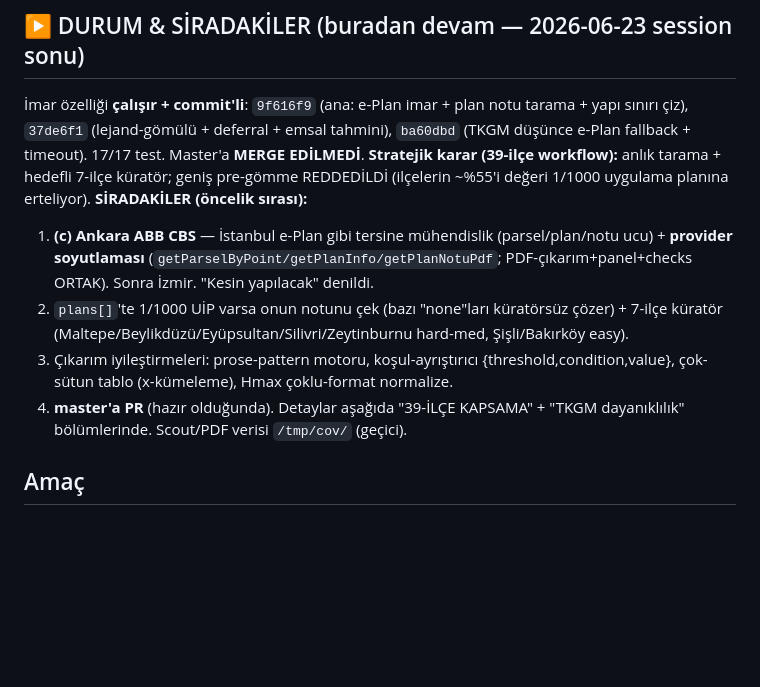
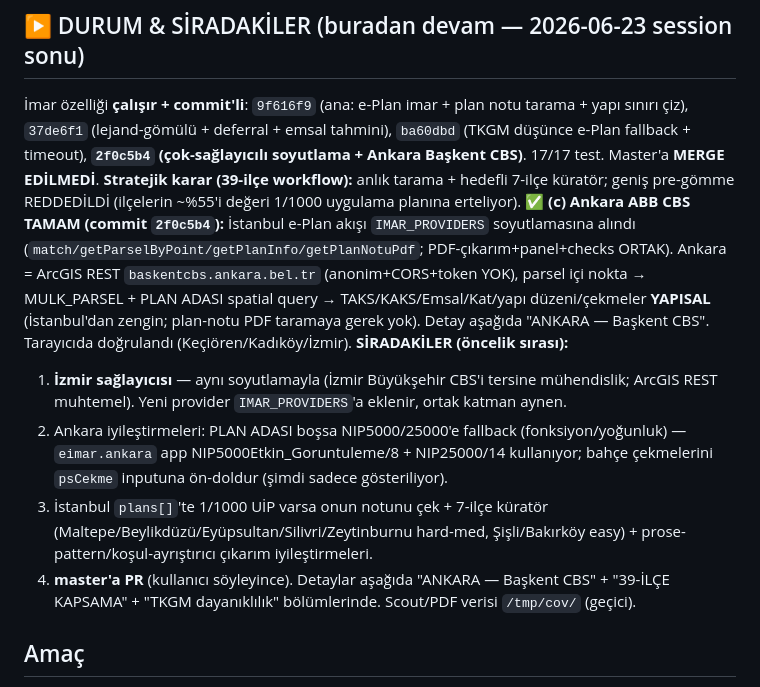
Before and after one commit to ofbakirci/katplanitasarim, a Markdown page: NOTES-imar.md, the part around one of its changes. GitHub-like rendering; blank space fills up the shorter version.

```diff
--- a/NOTES-imar.md
+++ b/NOTES-imar.md
@@ -4,14 +4,15 @@
 **Önce oku:** `NOTES-parsel.md` (TKGM altyapısı — parsel zaten lat/lng + dünya koord olarak yükleniyor).
 
 ## ▶ DURUM & SİRADAKİLER (buradan devam — 2026-06-23 session sonu)
-İmar özelliği **çalışır + commit'li**: `9f616f9` (ana: e-Plan imar + plan notu tarama + yapı sınırı çiz), `37de6f1` (lejand-gömülü + deferral + emsal tahmini), `ba60dbd` (TKGM düşünce e-Plan fallback + timeout). 17/17 test. Master'a **MERGE EDİLMEDİ**.
+İmar özelliği **çalışır + commit'li**: `9f616f9` (ana: e-Plan imar + plan notu tarama + yapı sınırı çiz), `37de6f1` (lejand-gömülü + deferral + emsal tahmini), `ba60dbd` (TKGM düşünce e-Plan fallback + timeout), **`2f0c5b4` (çok-sağlayıcılı soyutlama + Ankara Başkent CBS)**. 17/17 test. Master'a **MERGE EDİLMEDİ**.
 **Stratejik karar (39-ilçe workflow):** anlık tarama + hedefli 7-ilçe küratör; geniş pre-gömme REDDEDİLDİ (ilçelerin ~%55'i değeri 1/1000 uygulama planına erteliyor).
+**✅ (c) Ankara ABB CBS TAMAM (commit `2f0c5b4`):** İstanbul e-Plan akışı `IMAR_PROVIDERS` soyutlamasına alındı (`match/getParselByPoint/getPlanInfo/getPlanNotuPdf`; PDF-çıkarım+panel+checks ORTAK). Ankara = ArcGIS REST `baskentcbs.ankara.bel.tr` (anonim+CORS+token YOK), parsel içi nokta → MULK_PARSEL + PLAN ADASI spatial query → TAKS/KAKS/Emsal/Kat/yapı düzeni/çekmeler **YAPISAL** (İstanbul'dan zengin; plan-notu PDF taramaya gerek yok). Detay aşağıda "ANKARA — Başkent CBS". Tarayıcıda doğrulandı (Keçiören/Kadıköy/İzmir).
 **SİRADAKİLER (öncelik sırası):**
-1. **(c) Ankara ABB CBS** — İstanbul e-Plan gibi tersine mühendislik (parsel/plan/notu ucu) + **provider soyutlaması** (`getParselByPoint/getPlanInfo/getPlanNotuPdf`; PDF-çıkarım+panel+checks ORTAK). Sonra İzmir. "Kesin yapılacak" denildi.
-2. `plans[]`'te 1/1000 UİP varsa onun notunu çek (bazı "none"ları küratörsüz çözer) + 7-ilçe küratör (Maltepe/Beylikdüzü/Eyüpsultan/Silivri/Zeytinburnu hard-med, Şişli/Bakırköy easy).
-3. Çıkarım iyileştirmeleri: prose-pattern motoru, koşul-ayrıştırıcı {threshold,condition,value}, çok-sütun tablo (x-kümeleme), Hmax çoklu-format normalize.
-4. **master'a PR** (hazır olduğunda).
-Detaylar aşağıda "39-İLÇE KAPSAMA" + "TKGM dayanıklılık" bölümlerinde. Scout/PDF verisi `/tmp/cov/` (geçici).
+1. **İzmir sağlayıcısı** — aynı soyutlamayla (İzmir Büyükşehir CBS'i tersine mühendislik; ArcGIS REST muhtemel). Yeni provider `IMAR_PROVIDERS`'a eklenir, ortak katman aynen.
+2. Ankara iyileştirmeleri: PLAN ADASI boşsa NIP5000/25000'e fallback (fonksiyon/yoğunluk) — `eimar.ankara` app NIP5000Etkin_Goruntuleme/8 + NIP25000/14 kullanıyor; bahçe çekmelerini `psCekme` inputuna ön-doldur (şimdi sadece gösteriliyor).
+3. İstanbul `plans[]`'te 1/1000 UİP varsa onun notunu çek + 7-ilçe küratör (Maltepe/Beylikdüzü/Eyüpsultan/Silivri/Zeytinburnu hard-med, Şişli/Bakırköy easy) + prose-pattern/koşul-ayrıştırıcı çıkarım iyileştirmeleri.
+4. **master'a PR** (kullanıcı söyleyince).
+Detaylar aşağıda "ANKARA — Başkent CBS" + "39-İLÇE KAPSAMA" + "TKGM dayanıklılık" bölümlerinde. Scout/PDF verisi `/tmp/cov/` (geçici).
 
 ## Amaç
 Parsel yüklendikten sonra **imar durumu / plan notu** çek: fonksiyon (konut/ticari…), TAKS, KAKS(emsal), Hmax, ada/parsel, plan adı, plan notu → panelde göster + checks.js'in TAKS/emsal denetimine besle. Hedef: **İstanbul (İBB e-Plan)**.
```
Also changed, not shown: other parts of NOTES-imar.md (+21 -0 lines).
